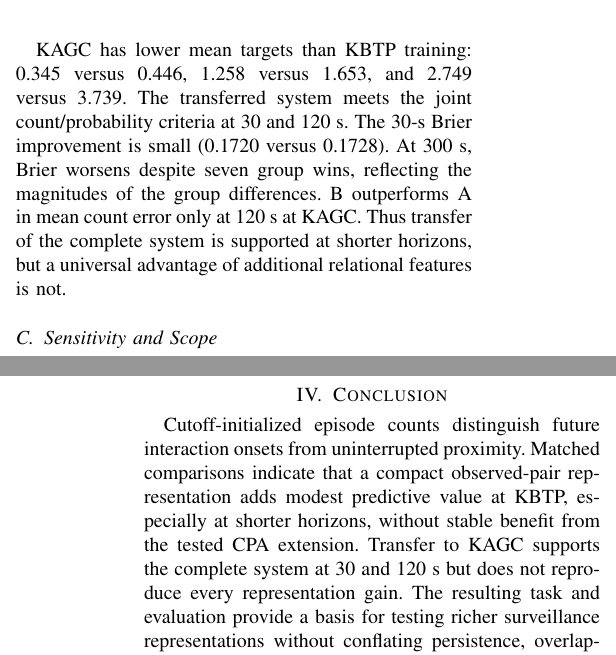
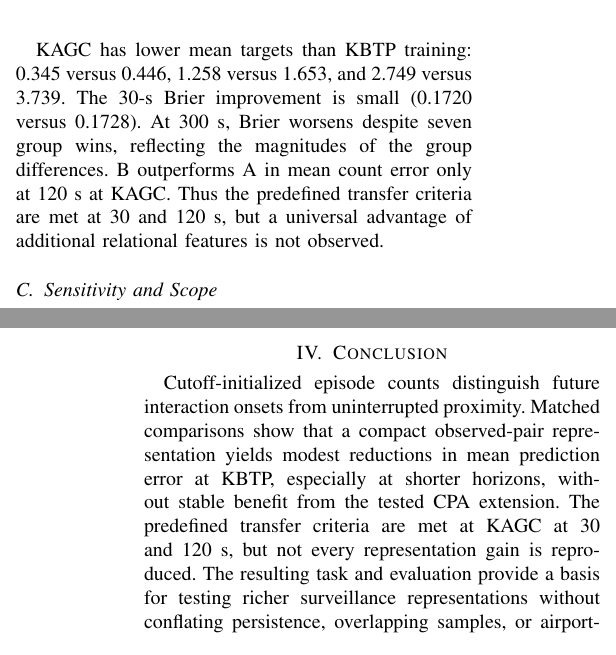
Before and after one commit to wenmu663559/adsb-future-onset-interaction-forecasting, a LaTeX paper (paper/main.tex): two parts of the columns of pages 3 and 4 of 4, joined at a grey line, cut so that both start at the same text. Compiled offline with pdfLaTeX; a missing font is replaced by an installed copy or a similar font; a LaTeX package or settings file that is missing is left out.

Commit message:
Qualify transfer conclusions and show repository URL

```diff
--- a/paper/main.tex
+++ b/paper/main.tex
@@ -93,7 +93,7 @@ Initializing the event counter with $P(t)$ changes the development totals from 1
 
 Table~\ref{tab:results} shows that B meets the KBTP criteria at every horizon. Its gains over A are modest. B-minus-A MAE differences are $-0.012$, $-0.034$, and $-0.020$, with respective 95\% intervals $[-0.021,-0.003]$, $[-0.061,-0.007]$, and $[-0.137,0.131]$. The shorter-horizon mean gains are better resolved; the 300-s interval spans zero. No sign test remains significant at 0.05 after Holm correction. The probability comparison shows lower mean Brier scores than unconditional prevalence, not superiority over every alternative representation. Pooled ten-bin expected calibration errors are 0.027, 0.050, and 0.063.
 
-KAGC has lower mean targets than KBTP training: 0.345 versus 0.446, 1.258 versus 1.653, and 2.749 versus 3.739. The transferred system meets the joint count/probability criteria at 30 and 120~s. The 30-s Brier improvement is small (0.1720 versus 0.1728). At 300~s, Brier worsens despite seven group wins, reflecting the magnitudes of the group differences. B outperforms A in mean count error only at 120~s at KAGC. Thus transfer of the complete system is supported at shorter horizons, but a universal advantage of additional relational features is not.
+KAGC has lower mean targets than KBTP training: 0.345 versus 0.446, 1.258 versus 1.653, and 2.749 versus 3.739. The 30-s Brier improvement is small (0.1720 versus 0.1728). At 300~s, Brier worsens despite seven group wins, reflecting the magnitudes of the group differences. B outperforms A in mean count error only at 120~s at KAGC. Thus the predefined transfer criteria are met at 30 and 120~s, but a universal advantage of additional relational features is not observed.
 
 \subsection{Sensitivity and Scope}
 The supplementary material summarizes target sensitivity, distributional prediction, local-history references, and reproduction settings. Changing the staleness bound to 15 or 60~s changes the 120-s development episode total from 12,731 to 12,601 or 13,471. This does not establish prediction robustness to altered staleness. Separate geometric and exceedance-threshold checks also leave long-horizon probability transfer threshold-sensitive.
@@ -103,7 +103,7 @@ An exploratory negative-binomial analysis conducted after the primary evaluation
 The selected high-activity windows do not represent full-day traffic. Missing reports can affect the target, and usable prior-state coverage is lower at KAGC. Low-capacity relational summaries cannot resolve unobserved intent, weather, or controller actions. The target measures observed geometry and requires separate operational validation before it can support workload or safety decisions.
 
 \section{Conclusion}
-Cutoff-initialized episode counts distinguish future interaction onsets from uninterrupted proximity. Matched comparisons indicate that a compact observed-pair representation adds modest predictive value at KBTP, especially at shorter horizons, without stable benefit from the tested CPA extension. Transfer to KAGC supports the complete system at 30 and 120~s but does not reproduce every representation gain. The resulting task and evaluation provide a basis for testing richer surveillance representations without conflating persistence, overlapping samples, or airport-specific adaptation with generalization.
+Cutoff-initialized episode counts distinguish future interaction onsets from uninterrupted proximity. Matched comparisons show that a compact observed-pair representation yields modest reductions in mean prediction error at KBTP, especially at shorter horizons, without stable benefit from the tested CPA extension. The predefined transfer criteria are met at KAGC at 30 and 120~s, but not every representation gain is reproduced. The resulting task and evaluation provide a basis for testing richer surveillance representations without conflating persistence, overlapping samples, or airport-specific adaptation with generalization.
 
 \section*{Data and Code Availability}
 The raw surveillance data are available from TartanAviation \cite{patrikar2025tartanaviation} under its applicable terms. Code, experiment configurations, and result summaries are available in the \href{https://github.com/wenmu663559/adsb-future-onset-interaction-forecasting}{public GitHub repository}. The accompanying supplementary material provides additional analyses, data partitions, and reproduction settings.
```
Also changed, not shown: paper/supplement.tex (+1 -1 lines), paper/paper.pdf, paper/supplement.pdf.
